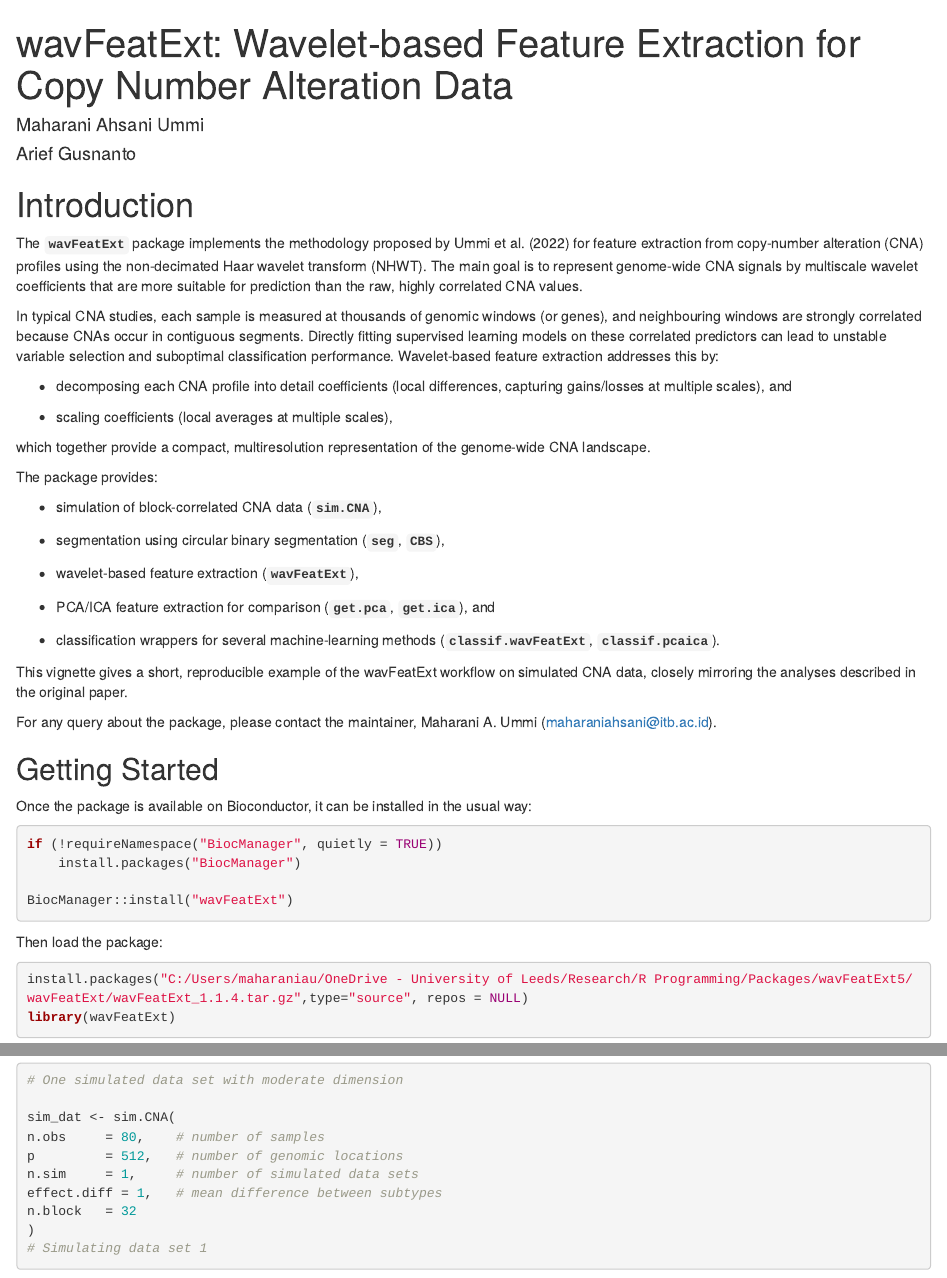
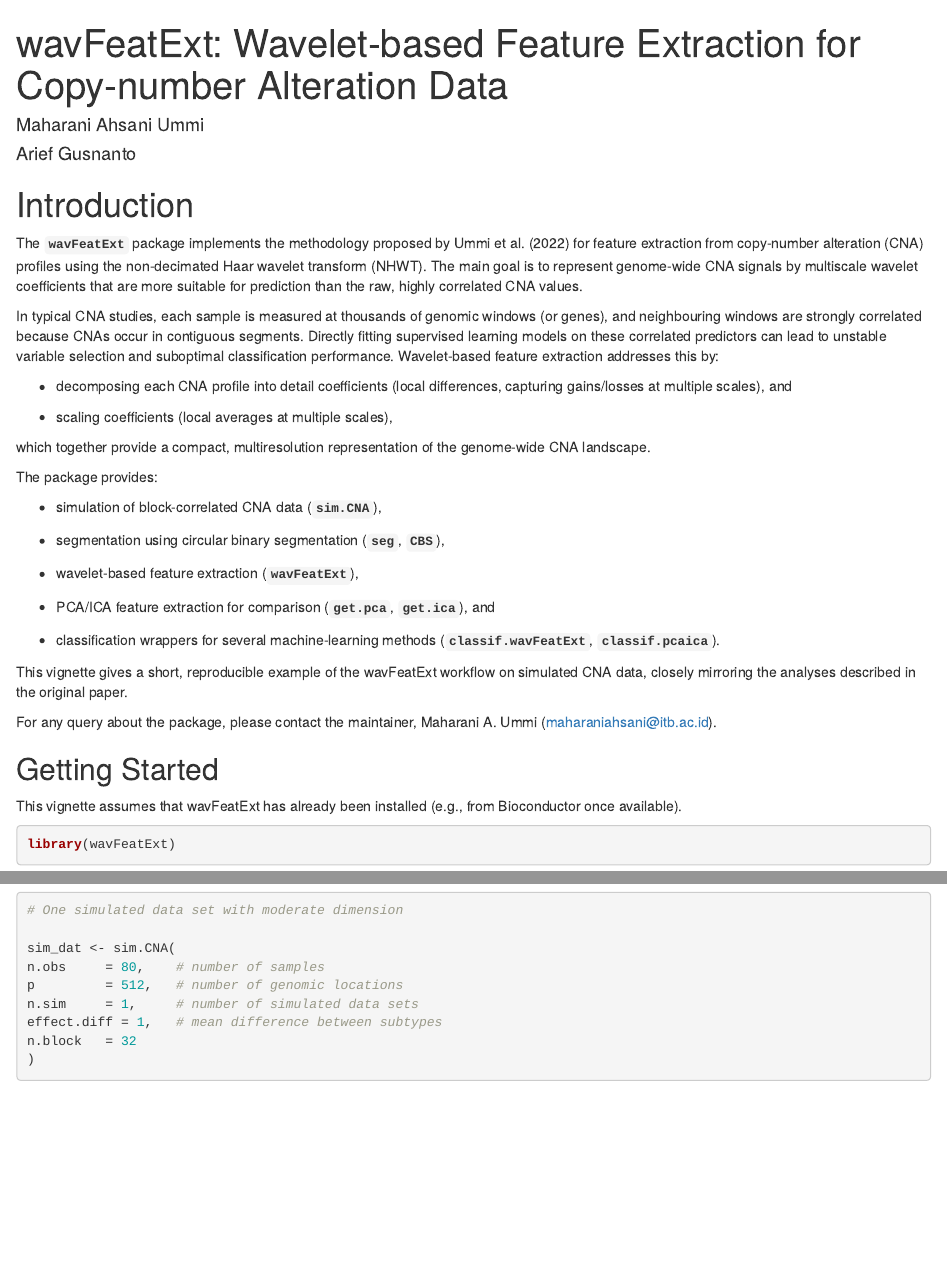
Before and after one commit to maharaniau/wavFeatExt, an R Markdown document (vignettes/wavFeatExt_vignettes.Rmd): the page in a window 1100 px wide, from its top, and a second part further down, joined at a grey line. Rendered offline with R 4.5, knitr and Pandoc, with nearby package versions; drawn as R Markdown's standard HTML page in place of the format the file asks for; some code elsewhere in the file could not run offline.

````diff
--- a/vignettes/wavFeatExt_vignettes.Rmd
+++ b/vignettes/wavFeatExt_vignettes.Rmd
@@ -1,8 +1,8 @@
 ---
-title: "wavFeatExt: Wavelet-based Feature Extraction for Copy Number Alteration Data"
+title: "wavFeatExt: Wavelet-based Feature Extraction for Copy-number Alteration Data"
 author:
-  - name: "Maharani Ahsani Ummi"
-  - name: "Arief Gusnanto"
+- name: "Maharani Ahsani Ummi"
+- name: "Arief Gusnanto"
 package: wavFeatExt
 output:
   BiocStyle::html_document:
@@ -53,18 +55,8 @@
 For any query about the package, please contact the maintainer, Maharani A. Ummi (maharaniahsani@itb.ac.id).
 
 ## Getting Started
-Once the package is available on Bioconductor, it can be installed in the usual way:
-
-```{r , eval=FALSE}
-if (!requireNamespace("BiocManager", quietly = TRUE))
-    install.packages("BiocManager")
-
-BiocManager::install("wavFeatExt")
-
-```
-Then load the package:
+This vignette assumes that wavFeatExt has already been installed (e.g., from Bioconductor once available).
 ```{r}
-install.packages("C:/Users/maharaniau/OneDrive - University of Leeds/Research/R Programming/Packages/wavFeatExt5/wavFeatExt/wavFeatExt_1.1.4.tar.gz",type="source", repos = NULL)
 library(wavFeatExt)
 ```
 
````
Also changed, not shown: vignettes/wavFeatExt_vignettes.Rmd (15 more changed lines), 3 other files.
